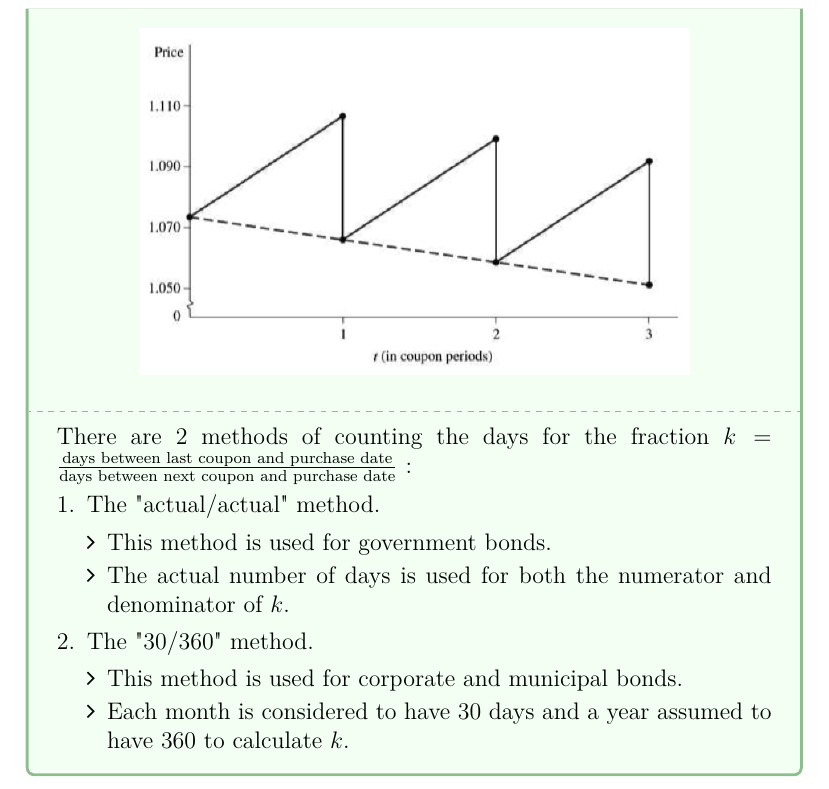
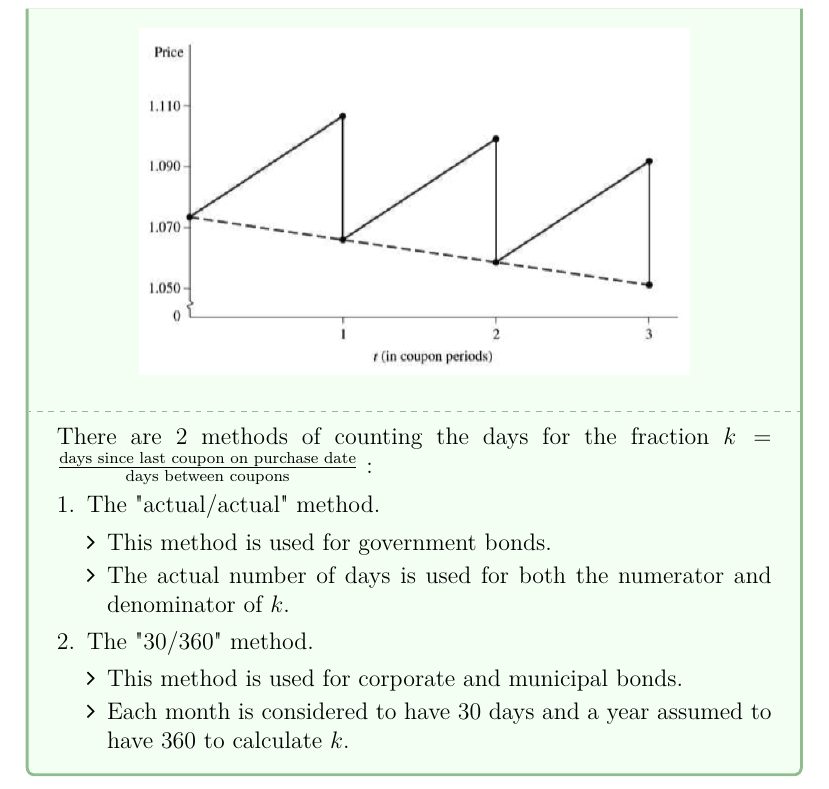
Before and after one commit to ressources-act/Ressources-examens, a LaTeX thesis (FM/Study Guide/Study Guide Exam FM.tex, which reads FM/Study Guide/sections/bonds.tex): part of page 44 of 72, cut so that both start at the same text. Compiled offline with pdfLaTeX.

Commit message:
Update bonds.tex

```diff
--- a/FM/Study Guide/sections/bonds.tex
+++ b/FM/Study Guide/sections/bonds.tex
@@ -230,7 +230,7 @@ In practice, the price excluding accrued interest is quoted because the full pri
 
 \tcbline
 
-There are 2 methods of counting the days for the fraction $k = \frac{\text{days between last coupon and purchase date}}{\text{days between next coupon and purchase date}}$:
+There are 2 methods of counting the days for the fraction $k = \frac{\text{days since last coupon on purchase date}}{\text{days between coupons}}$:
 \begin{enumerate}[leftmargin = *]
 	\item	The "actual/actual" method.
 		\begin{itemize}[leftmargin = *]
```
